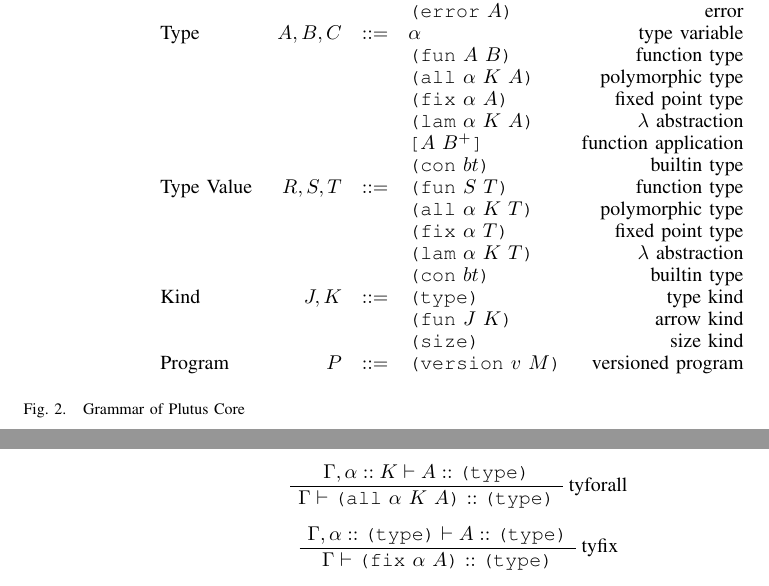
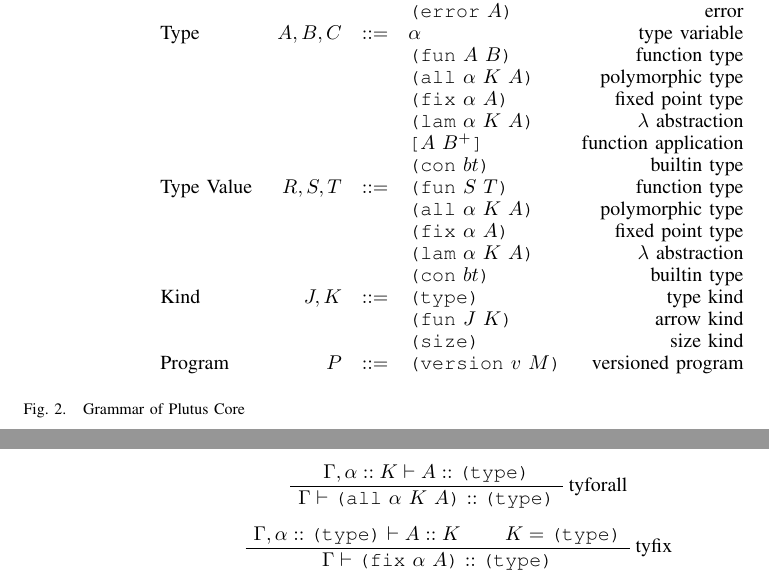
Before and after one commit to BekaValentine/Plutus-Core-Spec, a LaTeX paper (main.tex, which reads figures/PlutusCoreGrammar.tex, figures/PlutusCoreTypeCorrectness.tex): two parts of pages 3 and 4 of 14, joined at a grey line, cut so that both start at the same text. Compiled offline with pdfLaTeX.

Commit message:
Updates from ShareLaTeX

```diff
--- a/figures/PlutusCoreGrammar.tex
+++ b/figures/PlutusCoreGrammar.tex
@@ -28,9 +28,9 @@
                                   &        &     & \appT{A}{B^+}              & \textrm{function application}\\
                                   &        &     & \conT{bt}                  & \textrm{builtin type}\\
         \textrm{Type Value}       & R,S,T  & ::= & \funT{S}{T}                & \textrm{function type}\\
-                                  &        &     & \allT{\alpha}{K}{T}        & \textrm{polymorphic type}\\
-                                  &        &     & \fixT{\alpha}{T}           & \textrm{fixed point type}\\
-                                  &        &     & \lamT{\alpha}{K}{T}        & \textrm{$\lambda$ abstraction}\\
+                                  &        &     & \allT{\alpha}{K}{A}        & \textrm{polymorphic type}\\
+                                  &        &     & \fixT{\alpha}{A}           & \textrm{fixed point type}\\
+                                  &        &     & \lamT{\alpha}{K}{A}        & \textrm{$\lambda$ abstraction}\\
                                   &        &     & \conT{bt}                  & \textrm{builtin type}\\
         \textrm{Kind}             & J,K    & ::= & \typeK{}                   & \textrm{type kind}\\
                                   &        &     & \funK{J}{K}                & \textrm{arrow kind}\\
--- a/figures/PlutusCoreTypeCorrectness.tex
+++ b/figures/PlutusCoreTypeCorrectness.tex
@@ -65,9 +65,10 @@
     \end{prooftree}
 
     \begin{prooftree}
-        \AxiomC{\(\hypJ{\Gamma, \typeJ{\alpha}{\typeK{}}}{\istypeJ{A}{\typeK{}}}\)}
+        \AxiomC{\(\hypJ{\Gamma, \typeJ{\alpha}{\typeK{}}}{\istypeJ{A}{K}}\)}
+        \AxiomC{\(K = \typeK{}\)}
         \RightLabel{tyfix}
-        \UnaryInfC{\(\hypJ{\Gamma}{\istypeJ{\fixT{\alpha}{A}}{\typeK{}}}\)}
+        \BinaryInfC{\(\hypJ{\Gamma}{\istypeJ{\fixT{\alpha}{A}}{\typeK{}}}\)}
     \end{prooftree}
 
     \begin{prooftree}
```
Also changed, not shown: figures/PlutusCoreBuiltins.tex (+1 -1 lines), figures/PlutusCoreTypeCorrectness.tex (8 more changed lines).
